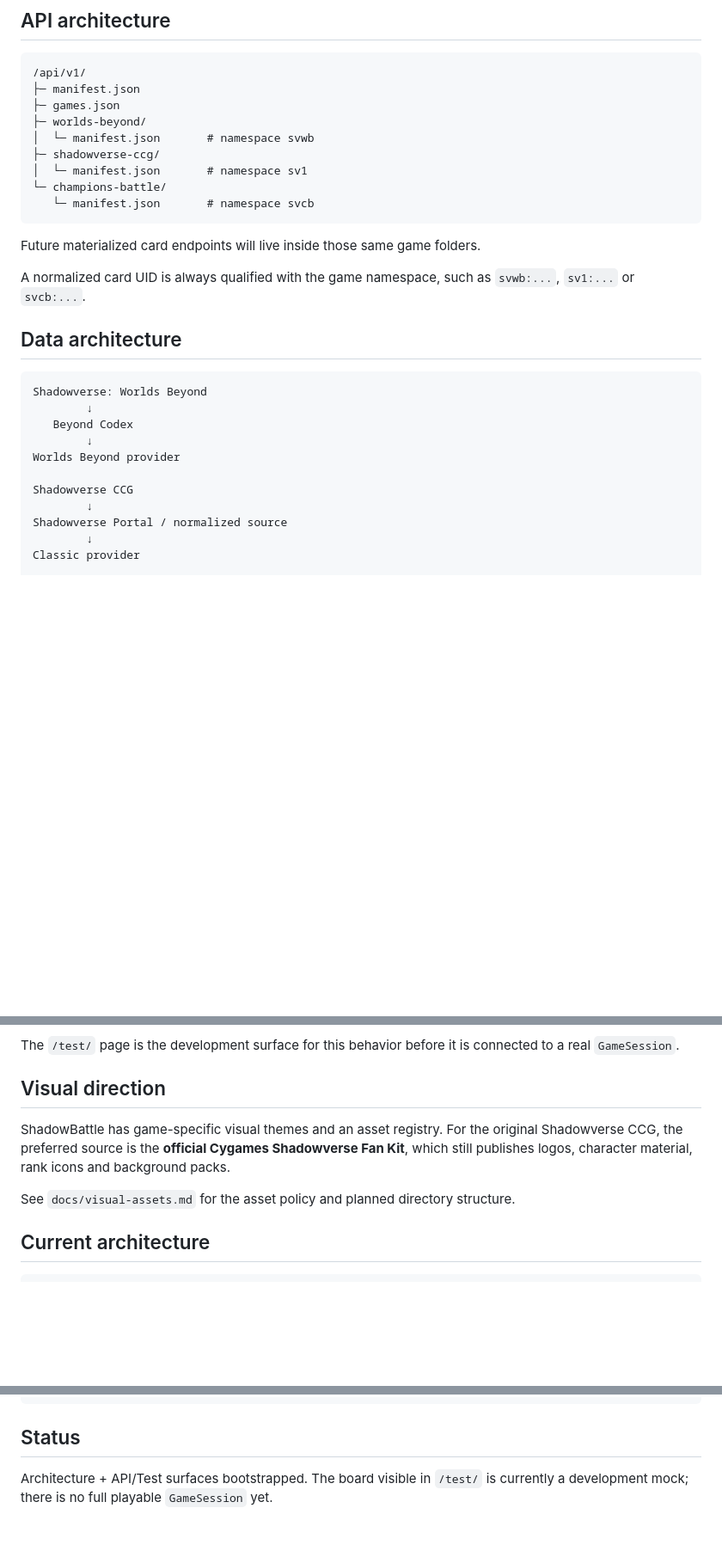
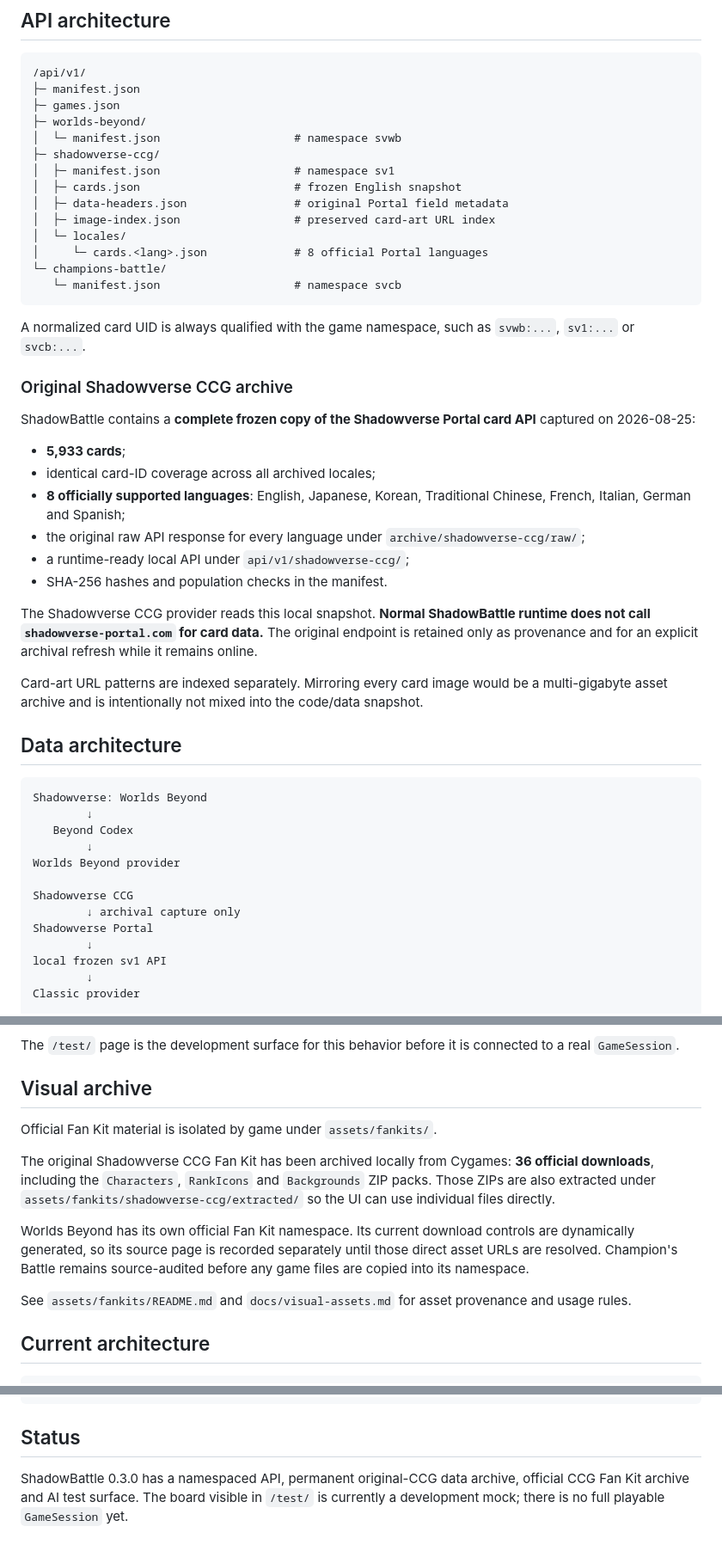
Before and after one commit to SomostVE/shadowbattle, a Markdown page: README.md, 3 parts joined by grey strips. Shown at 86% size. GitHub-like rendering; blank space fills up the shorter version.

Commit message:
docs: document permanent CCG archive and Fan Kits

````diff
--- a/README.md
+++ b/README.md
@@ -33,16 +33,34 @@ Each game is treated as a separate ruleset, data namespace and visual profile.
 ├─ manifest.json
 ├─ games.json
 ├─ worlds-beyond/
-│  └─ manifest.json       # namespace svwb
+│  └─ manifest.json                    # namespace svwb
 ├─ shadowverse-ccg/
-│  └─ manifest.json       # namespace sv1
+│  ├─ manifest.json                    # namespace sv1
+│  ├─ cards.json                       # frozen English snapshot
+│  ├─ data-headers.json                # original Portal field metadata
+│  ├─ image-index.json                 # preserved card-art URL index
+│  └─ locales/
+│     └─ cards.<lang>.json             # 8 official Portal languages
 └─ champions-battle/
-   └─ manifest.json       # namespace svcb
+   └─ manifest.json                    # namespace svcb
 ```
 
-Future materialized card endpoints will live inside those same game folders.
+A normalized card UID is always qualified with the game namespace, such as `svwb:...`, `sv1:...` or `svcb:...`.
 
-A normalized card UID is always qualified with the game namespace, such as `svwb:...`, `sv1:...` or `svcb:...`.
+### Original Shadowverse CCG archive
+
+ShadowBattle contains a **complete frozen copy of the Shadowverse Portal card API** captured on 2026-08-25:
+
+- **5,933 cards**;
+- identical card-ID coverage across all archived locales;
+- **8 officially supported languages**: English, Japanese, Korean, Traditional Chinese, French, Italian, German and Spanish;
+- the original raw API response for every language under `archive/shadowverse-ccg/raw/`;
+- a runtime-ready local API under `api/v1/shadowverse-ccg/`;
+- SHA-256 hashes and population checks in the manifest.
+
+The Shadowverse CCG provider reads this local snapshot. **Normal ShadowBattle runtime does not call `shadowverse-portal.com` for card data.** The original endpoint is retained only as provenance and for an explicit archival refresh while it remains online.
+
+Card-art URL patterns are indexed separately. Mirroring every card image would be a multi-gigabyte asset archive and is intentionally not mixed into the code/data snapshot.
 
 ## Data architecture
 
@@ -54,8 +72,10 @@ Shadowverse: Worlds Beyond
 Worlds Beyond provider
 
 Shadowverse CCG
+        ↓ archival capture only
+Shadowverse Portal
         ↓
-Shadowverse Portal / normalized source
+local frozen sv1 API
         ↓
 Classic provider
 
@@ -79,11 +99,15 @@ It deliberately limits search depth and breadth, then selects among near-best le
 
 The `/test/` page is the development surface for this behavior before it is connected to a real `GameSession`.
 
-## Visual direction
+## Visual archive
 
-ShadowBattle has game-specific visual themes and an asset registry. For the original Shadowverse CCG, the preferred source is the **official Cygames Shadowverse Fan Kit**, which still publishes logos, character material, rank icons and background packs.
+Official Fan Kit material is isolated by game under `assets/fankits/`.
 
-See `docs/visual-assets.md` for the asset policy and planned directory structure.
+The original Shadowverse CCG Fan Kit has been archived locally from Cygames: **36 official downloads**, including the `Characters`, `RankIcons` and `Backgrounds` ZIP packs. Those ZIPs are also extracted under `assets/fankits/shadowverse-ccg/extracted/` so the UI can use individual files directly.
+
+Worlds Beyond has its own official Fan Kit namespace. Its current download controls are dynamically generated, so its source page is recorded separately until those direct asset URLs are resolved. Champion's Battle remains source-audited before any game files are copied into its namespace.
+
+See `assets/fankits/README.md` and `docs/visual-assets.md` for asset provenance and usage rules.
 
 ## Current architecture
 
@@ -119,4 +143,4 @@ src/
 
 ## Status
 
-Architecture + API/Test surfaces bootstrapped. The board visible in `/test/` is currently a development mock; there is no full playable `GameSession` yet.
+ShadowBattle 0.3.0 has a namespaced API, permanent original-CCG data archive, official CCG Fan Kit archive and AI test surface. The board visible in `/test/` is currently a development mock; there is no full playable `GameSession` yet.
````
